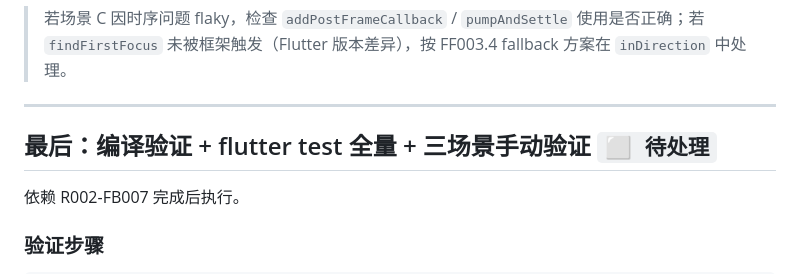
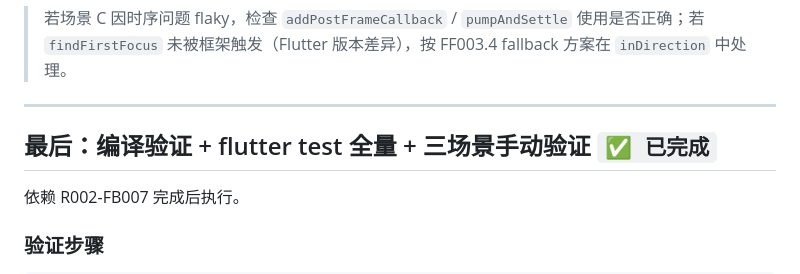
Before and after one commit to xiaolutang/androidplayground, a Markdown page: .dev-flow/R002/flutter-focus-demo-tasks.md, the part around one of its changes. Rendered like a GitHub page.

```diff
--- a/.dev-flow/R002/flutter-focus-demo-tasks.md
+++ b/.dev-flow/R002/flutter-focus-demo-tasks.md
@@ -931,7 +931,7 @@ flutter test integration_test/focus_demo_test.dart
 
 ---
 
-## 最后：编译验证 + flutter test 全量 + 三场景手动验证 `⬜ 待处理`
+## 最后：编译验证 + flutter test 全量 + 三场景手动验证 `✅ 已完成`
 
 依赖 R002-FB007 完成后执行。
 
```
Also changed, not shown: other parts of .dev-flow/R002/flutter-focus-demo-tasks.md (+1 -1 lines).
